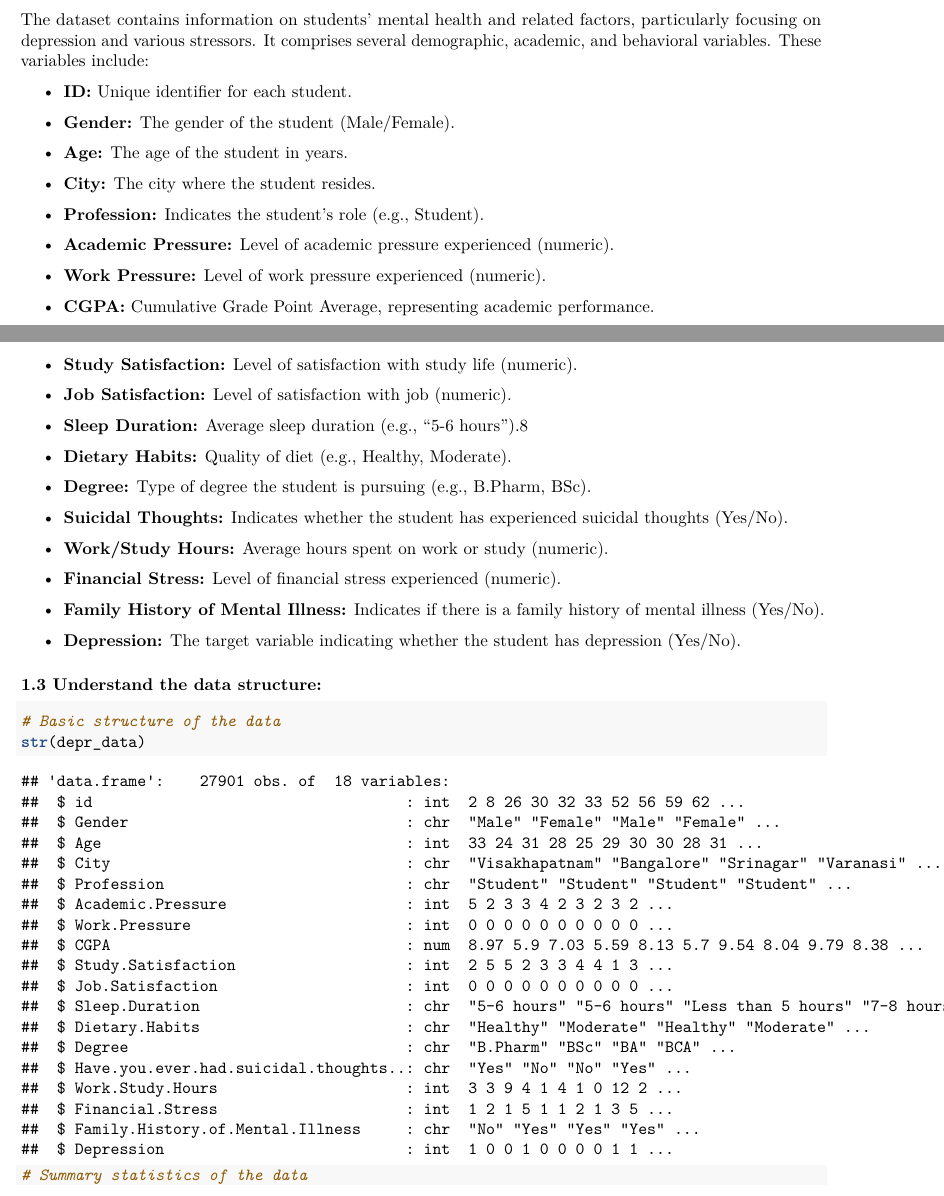
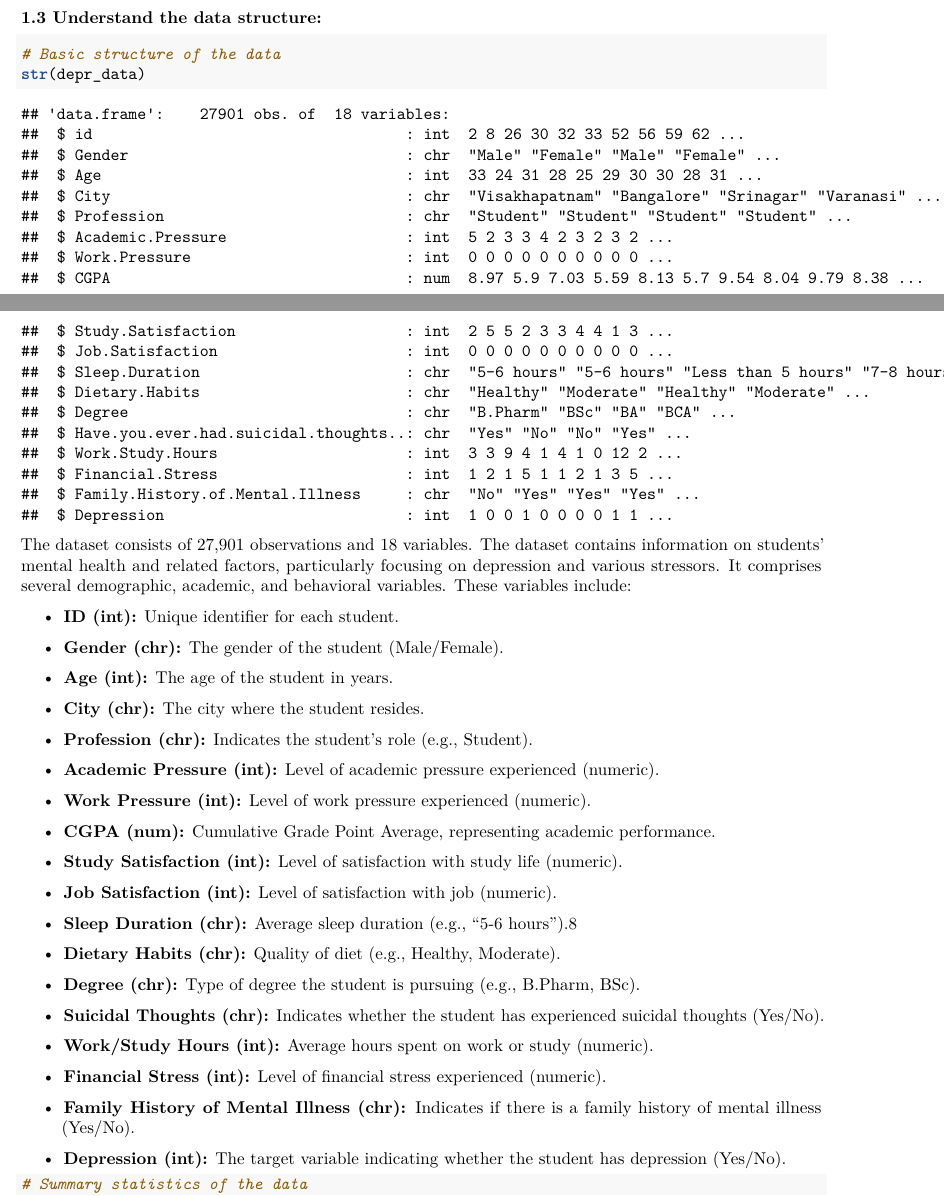
Before and after one commit to joewarner89/Data-621-Repo-Assignemnt, an R Markdown document (Final_projectData621/Final_Project.Rmd): two parts of pages 2 and 3 of 5, joined at a grey line, cut so that both start at the same text. Rendered offline with R 4.5, knitr and Pandoc, then LaTeX, with nearby package versions; some code elsewhere in the file could not run offline.

Commit message:
Update Final_Project.Rmd

````diff
--- a/Final_projectData621/Final_Project.Rmd
+++ b/Final_projectData621/Final_Project.Rmd
@@ -43,44 +43,6 @@ depr_data <- read.csv("student depression.csv")
 head(depr_data)
 ```
 
-The dataset contains information on students' mental health and related factors, particularly focusing on depression and various stressors. It comprises several demographic, academic, and behavioral variables. These variables include:
-
-- **ID:** Unique identifier for each student.
-
-- **Gender:** The gender of the student (Male/Female).
-
-- **Age:** The age of the student in years.
-
-- **City:** The city where the student resides.
-
-- **Profession:** Indicates the student's role (e.g., Student).
-
-- **Academic Pressure:** Level of academic pressure experienced (numeric).
-
-- **Work Pressure:** Level of work pressure experienced (numeric).
-
-- **CGPA:** Cumulative Grade Point Average, representing academic performance.
-
-- **Study Satisfaction:** Level of satisfaction with study life (numeric).
-
-- **Job Satisfaction:** Level of satisfaction with job (numeric).
-
-- **Sleep Duration:** Average sleep duration (e.g., "5-6 hours").8
-
-- **Dietary Habits:** Quality of diet (e.g., Healthy, Moderate).
-
-- **Degree:** Type of degree the student is pursuing (e.g., B.Pharm, BSc).
-
-- **Suicidal Thoughts:** Indicates whether the student has experienced suicidal thoughts (Yes/No).
-
-- **Work/Study Hours:** Average hours spent on work or study (numeric).
-
-- **Financial Stress:** Level of financial stress experienced (numeric).
-
-- **Family History of Mental Illness:** Indicates if there is a family history of mental illness (Yes/No).
-
-- **Depression:** The target variable indicating whether the student has depression (Yes/No).
-
 
 ### 1.3 Understand the data structure:
 
@@ -90,6 +52,43 @@ The dataset contains information on students' mental health and related factors,
 str(depr_data)
 ```
 
+The dataset consists of 27,901 observations and 18 variables. The dataset contains information on students' mental health and related factors, particularly focusing on depression and various stressors. It comprises several demographic, academic, and behavioral variables. These variables include:
+
+- **ID (int):** Unique identifier for each student.
+
+- **Gender (chr):** The gender of the student (Male/Female).
+
+- **Age (int):** The age of the student in years.
+
+- **City (chr):** The city where the student resides.
+
+- **Profession (chr):** Indicates the student's role (e.g., Student).
+
+- **Academic Pressure (int):** Level of academic pressure experienced (numeric).
+
+- **Work Pressure (int):** Level of work pressure experienced (numeric).
+
+- **CGPA (num):** Cumulative Grade Point Average, representing academic performance.
+
+- **Study Satisfaction (int):** Level of satisfaction with study life (numeric).
+
+- **Job Satisfaction (int):** Level of satisfaction with job (numeric).
+
+- **Sleep Duration (chr):** Average sleep duration (e.g., "5-6 hours").8
+
+- **Dietary Habits (chr):** Quality of diet (e.g., Healthy, Moderate).
+
+- **Degree (chr):** Type of degree the student is pursuing (e.g., B.Pharm, BSc).
+
+- **Suicidal Thoughts (chr):** Indicates whether the student has experienced suicidal thoughts (Yes/No).
+
+- **Work/Study Hours (int):** Average hours spent on work or study (numeric).
+
+- **Financial Stress (int):** Level of financial stress experienced (numeric).
+
+- **Family History of Mental Illness (chr):** Indicates if there is a family history of mental illness (Yes/No).
+
+- **Depression (int):** The target variable indicating whether the student has depression (Yes/No).
 
 ```{r}
 # Summary statistics of the data
````
